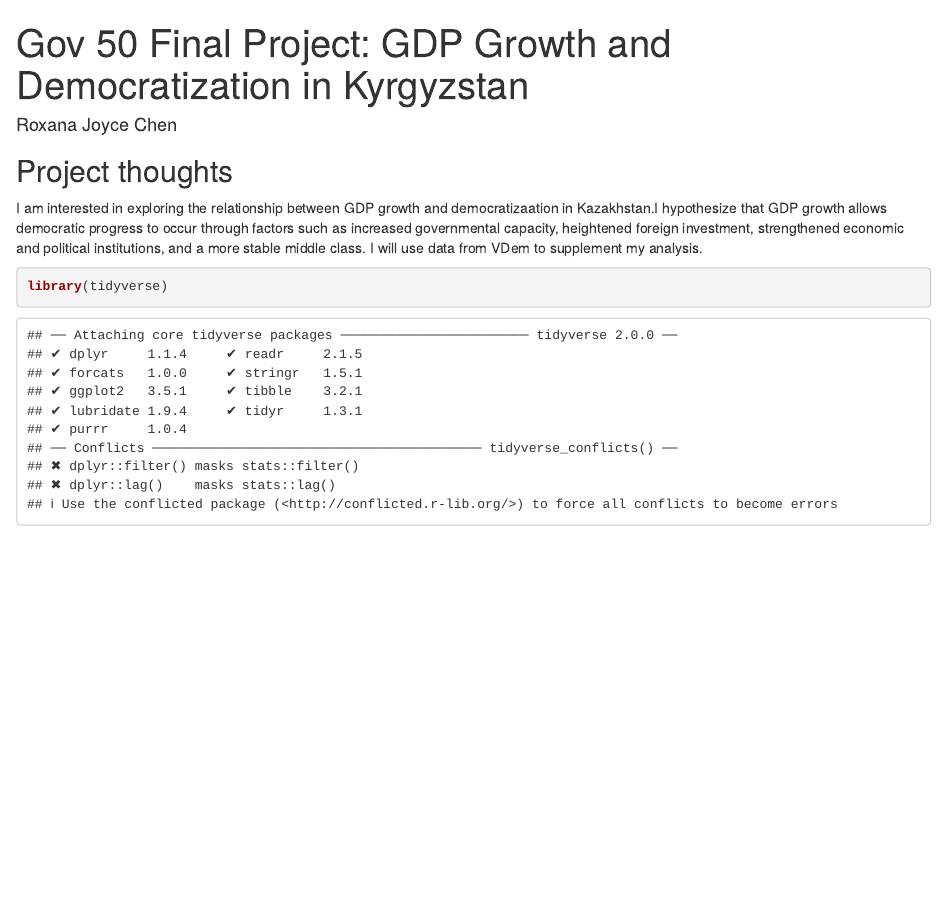
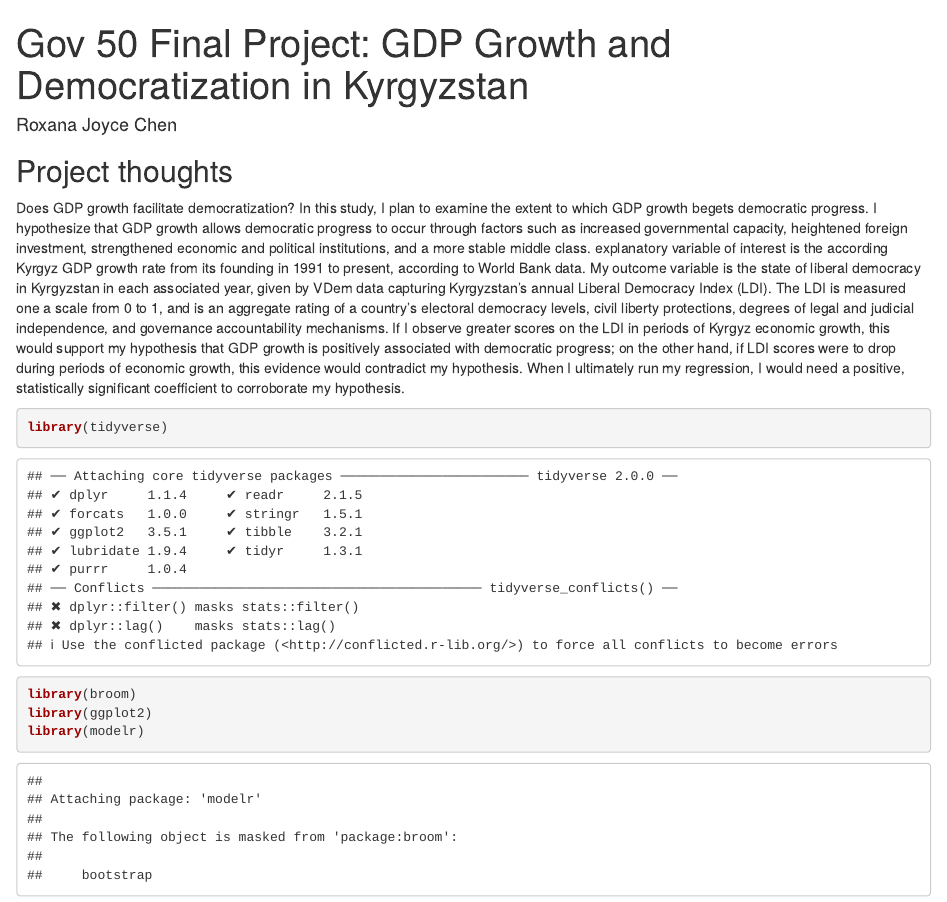
Before and after one commit to roxanajoycechen/gov50-final-project, an R Markdown document (index.Rmd): the page in a window 1100 px wide, from its top. Rendered offline with R 4.5, knitr and Pandoc, with nearby package versions; drawn as R Markdown's standard HTML page in place of the format the file asks for.

Commit message:
description

````diff
--- a/index.Rmd
+++ b/index.Rmd
@@ -11,8 +11,13 @@ output:
 
 ## Project thoughts
 
-I am interested in exploring the relationship between GDP growth and democratizaation in Kazakhstan.I hypothesize that GDP growth allows democratic progress to occur through factors such as increased governmental capacity, heightened foreign investment, strengthened economic and political institutions, and a more stable middle class. I will use data from VDem to supplement my analysis.
+Does GDP growth facilitate democratization?  In this study, I plan to examine the extent to which GDP growth begets democratic progress. I hypothesize that GDP growth allows democratic progress to occur through factors such as increased governmental capacity, heightened foreign investment, strengthened economic and political institutions, and a more stable middle class. explanatory variable of interest is the according Kyrgyz GDP growth rate from its founding in 1991 to present, according to World Bank data. My outcome variable is the state of liberal democracy in Kyrgyzstan in each associated year, given by VDem data capturing Kyrgyzstan’s annual Liberal Democracy Index (LDI). The LDI is measured one a scale from 0 to 1, and is an aggregate rating of a country’s electoral democracy levels, civil liberty protections, degrees of legal and judicial independence, and governance accountability mechanisms. If I observe greater scores on the LDI in periods of Kyrgyz economic growth, this would support my hypothesis that GDP growth is positively associated with democratic progress; on the other hand, if LDI scores were to drop during periods of economic growth, this evidence would contradict my hypothesis. When I ultimately run my regression, I would need a positive, statistically significant coefficient to corroborate my hypothesis.
+
 
 ```{r}
 library(tidyverse)
+library(broom)
+library(ggplot2)
+library(modelr)
+
 ```
````
